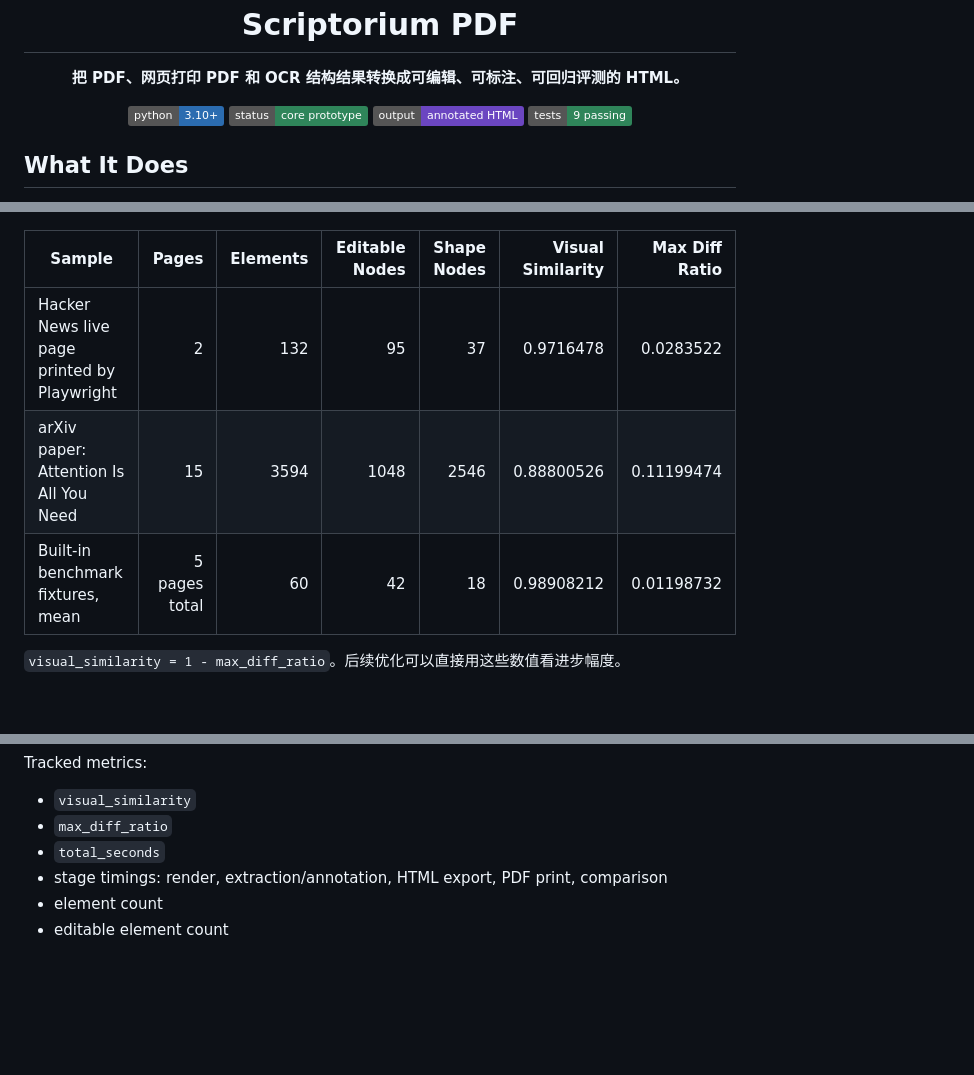
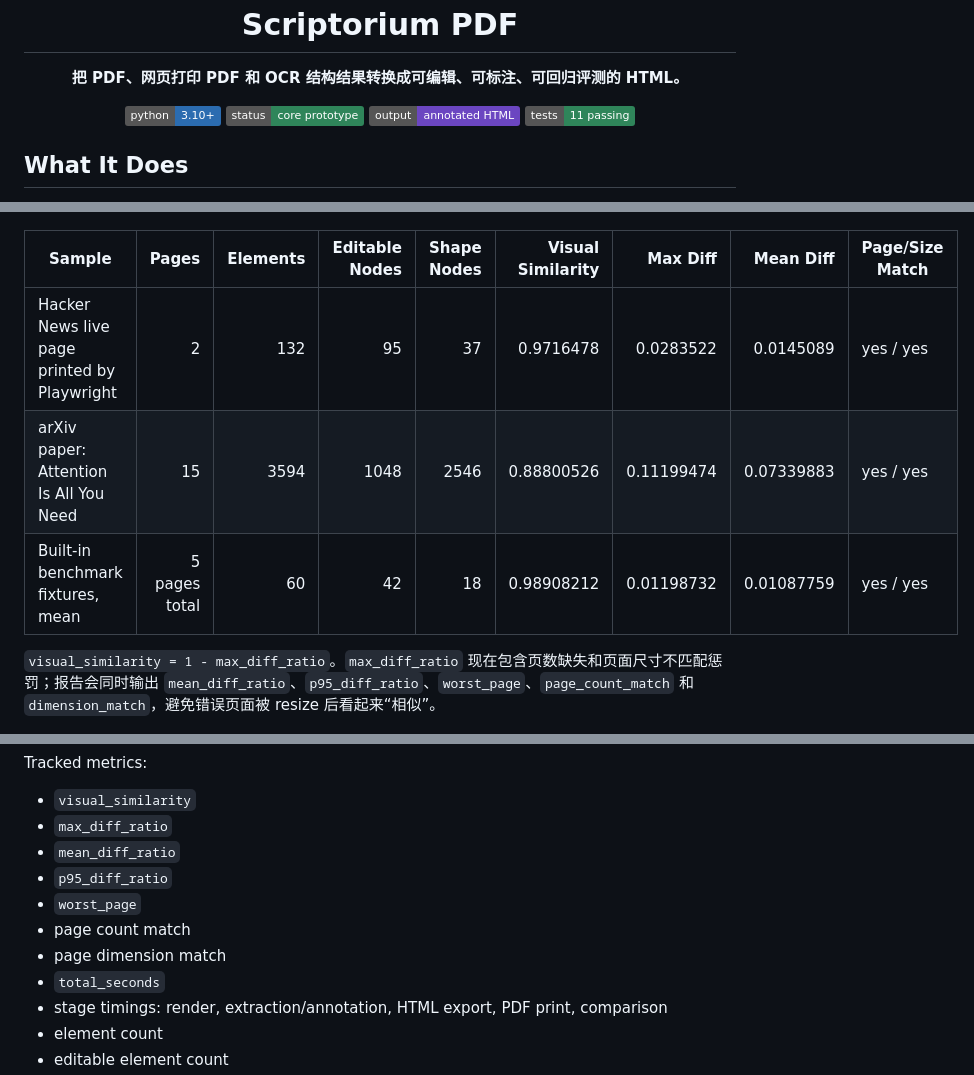
Before and after one commit to followcat/Scriptorium, a Markdown page: README.md, 3 parts joined by grey strips. Rendered like a GitHub page; badges without logos; blank space fills up the shorter version.

Commit message:
docs: document stricter benchmark metrics

```diff
--- a/README.md
+++ b/README.md
@@ -12,7 +12,7 @@
   <img alt="Python" src="https://img.shields.io/badge/python-3.10%2B-2b6cb0">
   <img alt="Status" src="https://img.shields.io/badge/status-core%20prototype-2f855a">
   <img alt="Structured HTML" src="https://img.shields.io/badge/output-annotated%20HTML-6b46c1">
-  <img alt="Tests" src="https://img.shields.io/badge/tests-9%20passing-2f855a">
+  <img alt="Tests" src="https://img.shields.io/badge/tests-11%20passing-2f855a">
 </p>
 
 ## What It Does
@@ -67,13 +67,13 @@ Scriptorium 的 `structured` 模式明确避免整页图片：
   <img src="docs/assets/readme-webpage-score.png" alt="Live webpage conversion score" width="100%">
 </p>
 
-| Sample | Pages | Elements | Editable Nodes | Shape Nodes | Visual Similarity | Max Diff Ratio |
-|---|---:|---:|---:|---:|---:|---:|
-| Hacker News live page printed by Playwright | 2 | 132 | 95 | 37 | 0.9716478 | 0.0283522 |
-| arXiv paper: Attention Is All You Need | 15 | 3594 | 1048 | 2546 | 0.88800526 | 0.11199474 |
-| Built-in benchmark fixtures, mean | 5 pages total | 60 | 42 | 18 | 0.98908212 | 0.01198732 |
+| Sample | Pages | Elements | Editable Nodes | Shape Nodes | Visual Similarity | Max Diff | Mean Diff | Page/Size Match |
+|---|---:|---:|---:|---:|---:|---:|---:|---|
+| Hacker News live page printed by Playwright | 2 | 132 | 95 | 37 | 0.9716478 | 0.0283522 | 0.0145089 | yes / yes |
+| arXiv paper: Attention Is All You Need | 15 | 3594 | 1048 | 2546 | 0.88800526 | 0.11199474 | 0.07339883 | yes / yes |
+| Built-in benchmark fixtures, mean | 5 pages total | 60 | 42 | 18 | 0.98908212 | 0.01198732 | 0.01087759 | yes / yes |
 
-`visual_similarity = 1 - max_diff_ratio`。后续优化可以直接用这些数值看进步幅度。
+`visual_similarity = 1 - max_diff_ratio`。`max_diff_ratio` 现在包含页数缺失和页面尺寸不匹配惩罚；报告会同时输出 `mean_diff_ratio`、`p95_diff_ratio`、`worst_page`、`page_count_match` 和 `dimension_match`，避免错误页面被 resize 后看起来“相似”。
 
 <p align="center">
   <img src="docs/assets/readme-benchmark-score.png" alt="Paper and benchmark score overview" width="100%">
@@ -220,6 +220,11 @@ Tracked metrics:
 
 - `visual_similarity`
 - `max_diff_ratio`
+- `mean_diff_ratio`
+- `p95_diff_ratio`
+- `worst_page`
+- page count match
+- page dimension match
 - `total_seconds`
 - stage timings: render, extraction/annotation, HTML export, PDF print, comparison
 - element count
```
Also changed, not shown: other parts of README.md (+1 -1 lines), docs/implementation-notes.md (+6 -1 lines).
